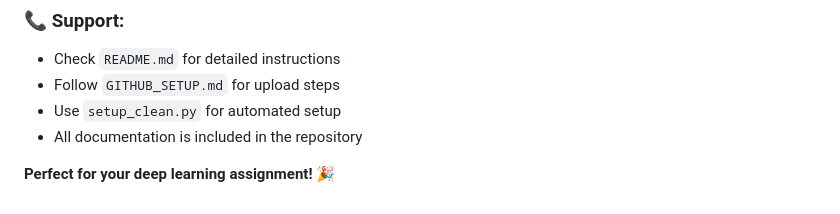
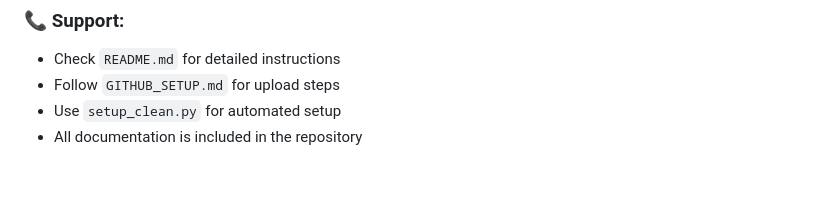
Before and after one commit to KaluarachchiVI/DL-project, a Markdown page: GITHUB_README_FINAL.md, the part around the change. GitHub-like rendering; blank space fills up the shorter version.

```diff
--- a/GITHUB_README_FINAL.md
+++ b/GITHUB_README_FINAL.md
@@ -191,5 +191,3 @@ streamlit
 - Follow `GITHUB_SETUP.md` for upload steps
 - Use `setup_clean.py` for automated setup
 - All documentation is included in the repository
-
-**Perfect for your deep learning assignment!** 🎉
```
